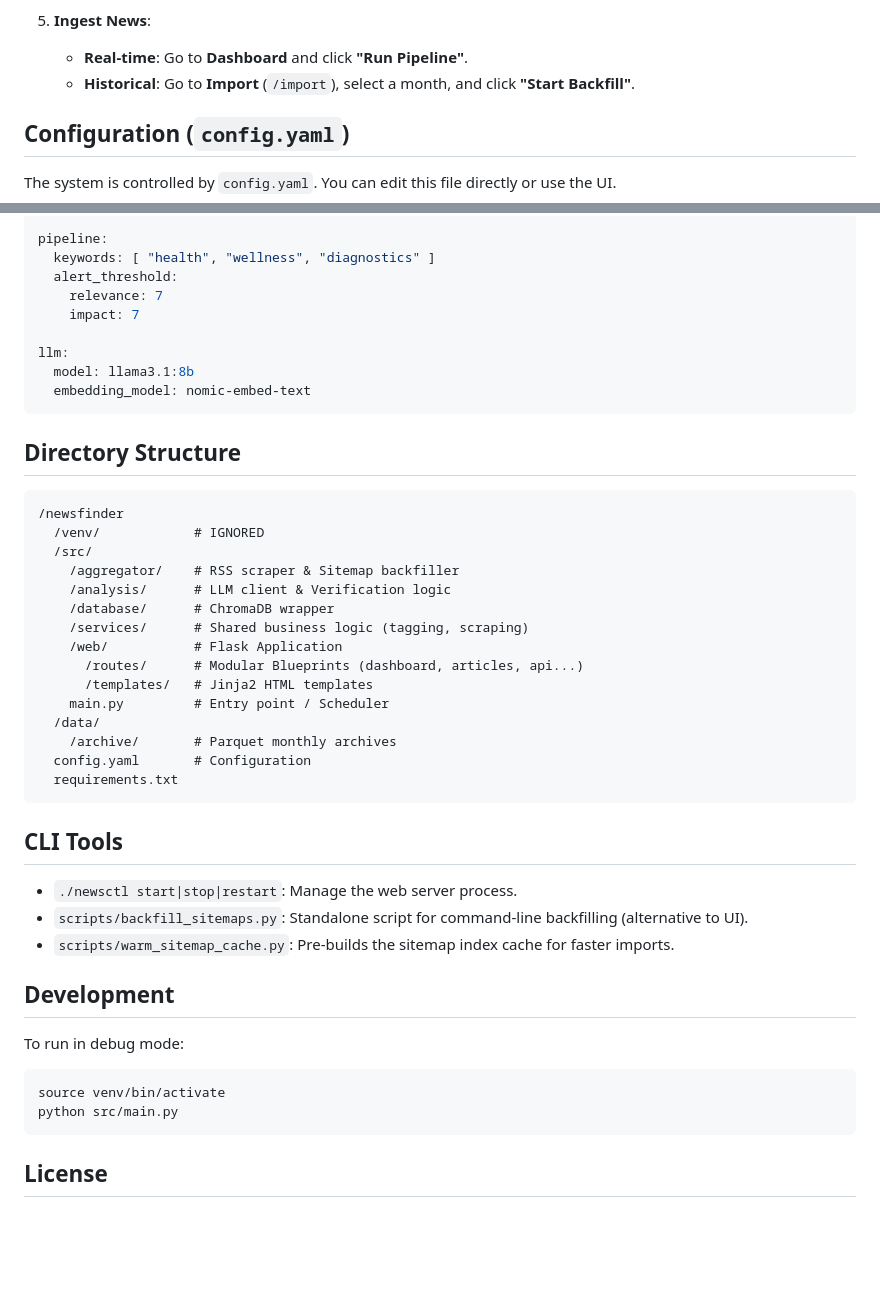
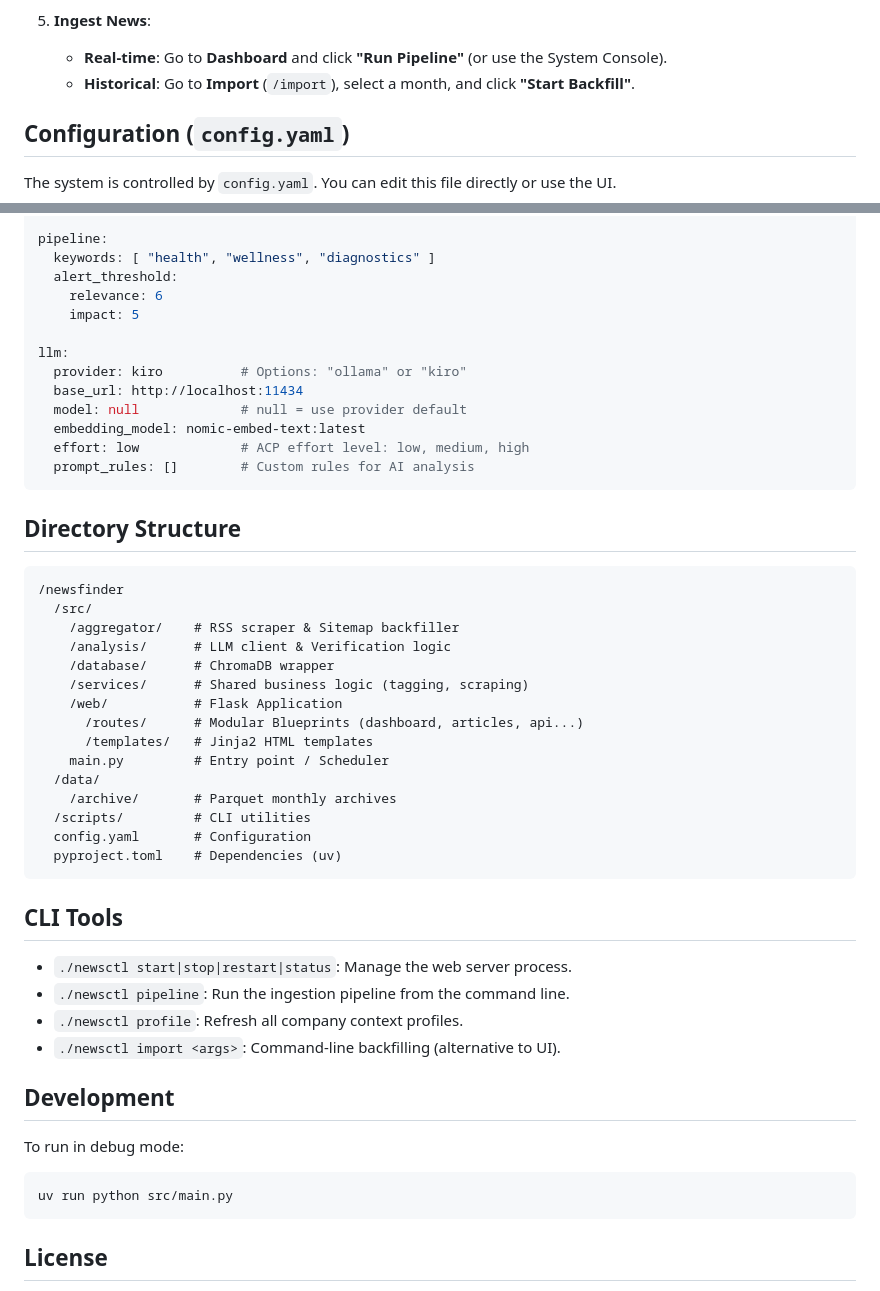
Before and after one commit to crypto-morph/newsfinder, a Markdown page: README.md, 2 parts joined by grey strips. GitHub-like rendering; blank space fills up the shorter version.

Commit message:
docs: update README for uv, kiro provider, and current project state

````diff
--- a/README.md
+++ b/README.md
@@ -53,7 +50,7 @@ A competitive intelligence dashboard that aggregates, filters, and analyzes news
     - Click **"Generate with AI"** to create a starting list of filtering keywords.
 
 5.  **Ingest News**:
-    - **Real-time**: Go to **Dashboard** and click **"Run Pipeline"**.
+    - **Real-time**: Go to **Dashboard** and click **"Run Pipeline"** (or use the System Console).
     - **Historical**: Go to **Import** (`/import`), select a month, and click **"Start Backfill"**.
 
 ## Configuration (`config.yaml`)
@@ -74,19 +71,22 @@ feeds:
 pipeline:
   keywords: [ "health", "wellness", "diagnostics" ]
   alert_threshold:
-    relevance: 7
-    impact: 7
+    relevance: 6
+    impact: 5
 
 llm:
-  model: llama3.1:8b
-  embedding_model: nomic-embed-text
+  provider: kiro          # Options: "ollama" or "kiro"
+  base_url: http://localhost:11434
+  model: null             # null = use provider default
+  embedding_model: nomic-embed-text:latest
+  effort: low             # ACP effort level: low, medium, high
+  prompt_rules: []        # Custom rules for AI analysis
 ```
 
 ## Directory Structure
 
 ```
 /newsfinder
-  /venv/            # IGNORED
   /src/
     /aggregator/    # RSS scraper & Sitemap backfiller
     /analysis/      # LLM client & Verification logic
@@ -98,22 +98,23 @@ llm:
     main.py         # Entry point / Scheduler
   /data/
     /archive/       # Parquet monthly archives
+  /scripts/         # CLI utilities
   config.yaml       # Configuration
-  requirements.txt
+  pyproject.toml    # Dependencies (uv)
 ```
 
 ## CLI Tools
 
-- `./newsctl start|stop|restart`: Manage the web server process.
-- `scripts/backfill_sitemaps.py`: Standalone script for command-line backfilling (alternative to UI).
-- `scripts/warm_sitemap_cache.py`: Pre-builds the sitemap index cache for faster imports.
+- `./newsctl start|stop|restart|status`: Manage the web server process.
+- `./newsctl pipeline`: Run the ingestion pipeline from the command line.
+- `./newsctl profile`: Refresh all company context profiles.
+- `./newsctl import <args>`: Command-line backfilling (alternative to UI).
 
 ## Development
 
 To run in debug mode:
 ```bash
-source venv/bin/activate
-python src/main.py
+uv run python src/main.py
 ```
 
 ## License
````
Also changed, not shown: other parts of README.md (+8 -11 lines).
